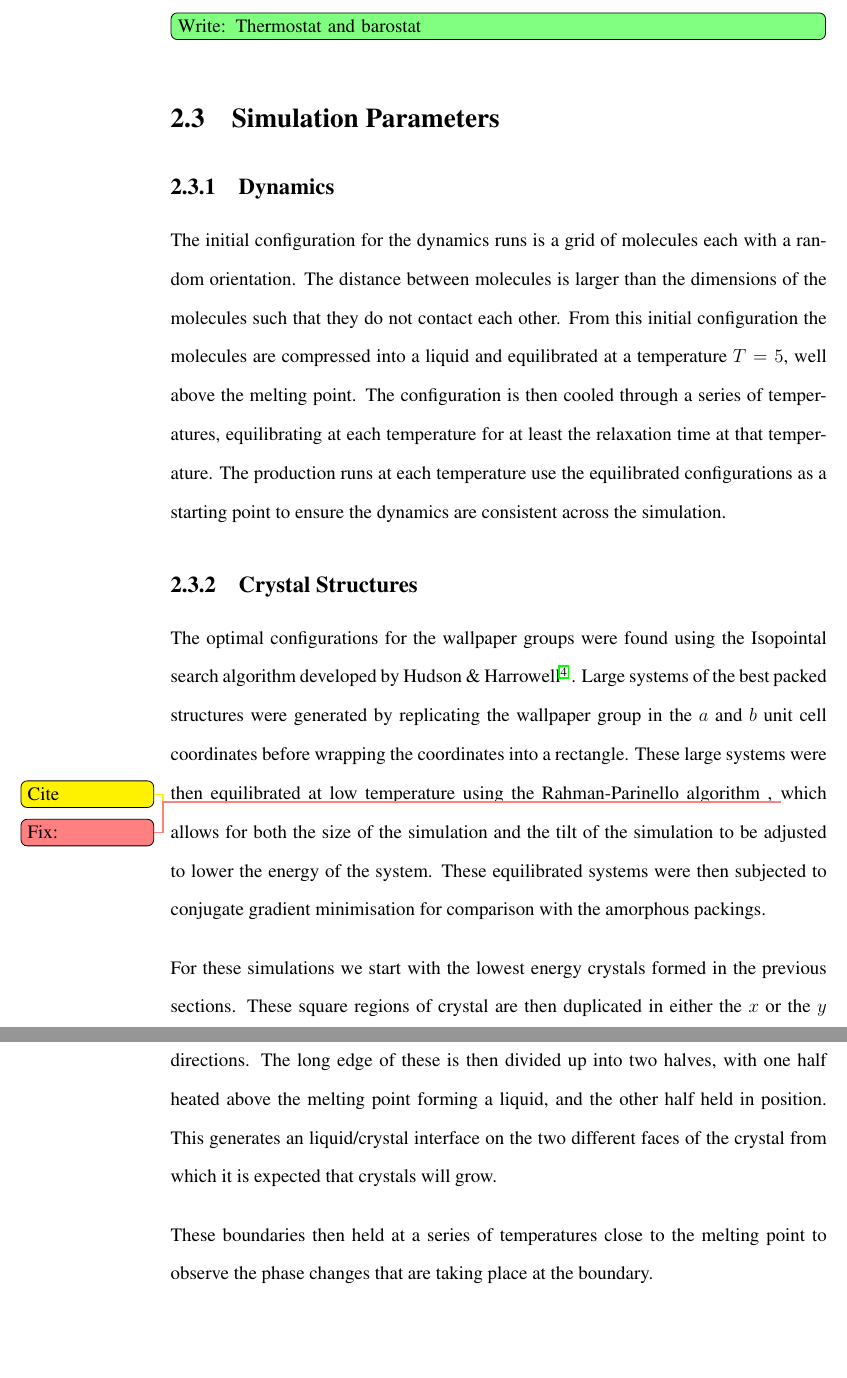
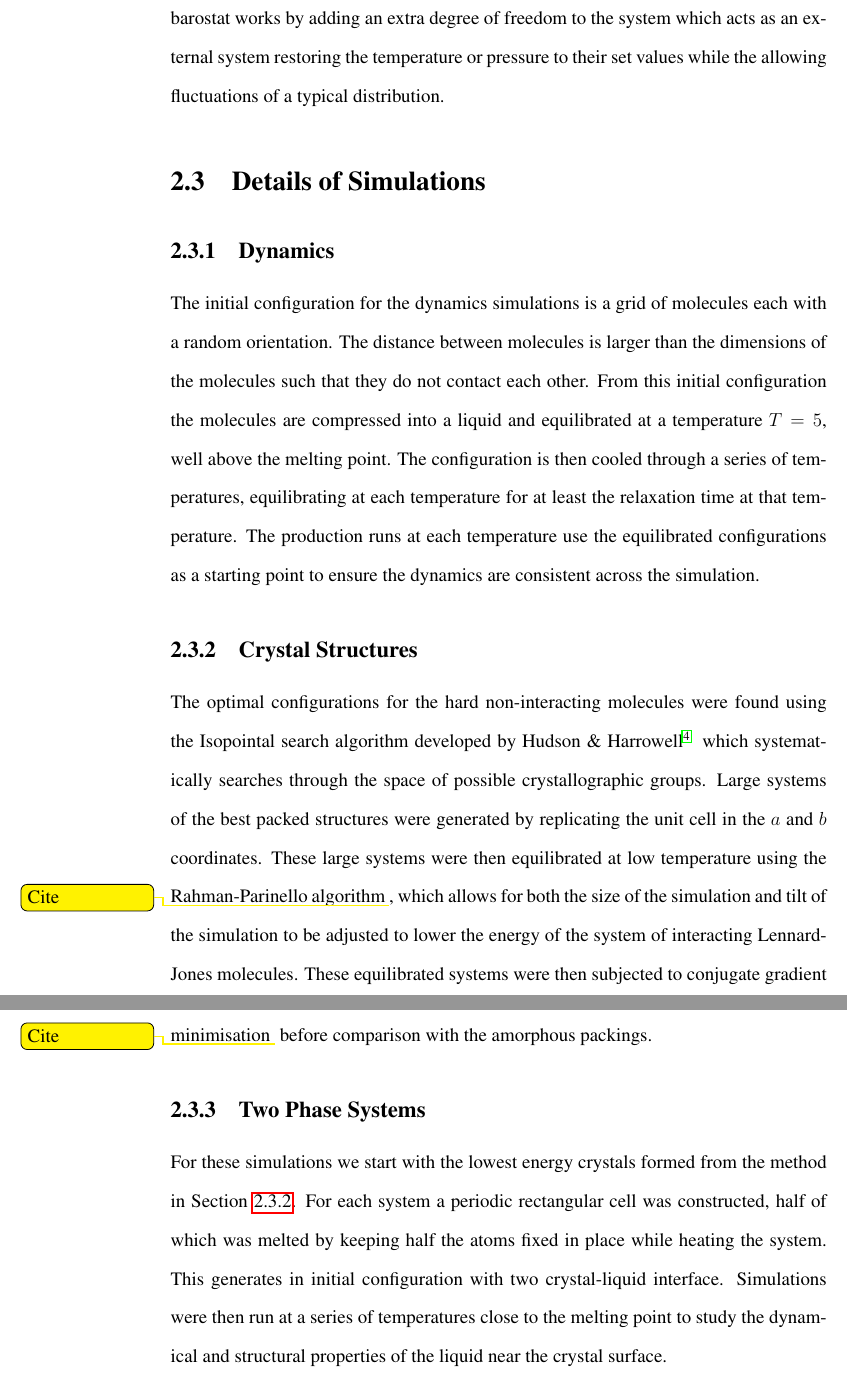
Before and after one commit to malramsay64/Honours_Thesis, a LaTeX thesis (thesis.tex, which reads method/method.tex): two parts of pages 18 and 19 of 55, joined at a grey line, cut at the place of the change, the shorter picture padded with empty space. Compiled offline with pdfLaTeX.

Commit message:
Fixing method

```diff
--- a/method/method.tex
+++ b/method/method.tex
@@ -3,18 +3,18 @@
 
 \section{Molecules}
 
-The molecules that we are using are built out of particles that interact via a modified Lennard-Jones potential. The modified Lennard Jones potential is a potential commonly used in molecular dynamics systems due to its simplicity to calculate. It is also the potential used by many studies to study glass forming binary liquids~\cite{gotze:92,sciortino:99,glotzer:00,huer:08,royall:15}. The Lennard-Jones potential takes the form
+The molecules we are using are constructed from particles that interact via a modified Lennard-Jones potential. The modified Lennard Jones potential is a potential commonly used in molecular dynamics systems due to its simplicity to calculate. It is also the potential used by many studies to study the long timescale processes glass forming binary liquids~\cite{gotze:92,sciortino:99,glotzer:00,huer:08,royall:15}. The Lennard-Jones potential takes the form
 \begin{equation}
     V_{LJ}(r) = 4\epsilon\left [ \left (\frac{\sigma}{r}\right )^{12} -\left ( \frac{\sigma}{r} \right )^6 \right]
 \end{equation}
-where $r$ is the separation of two particles and, $\epsilon$ and $\sigma$ are parameters describing the strength and the size of the potential respectively. The computational simplicity comes from the ease of computing a 6\textsuperscript{th} power function, the 12\textsuperscript{th} power term is then just the square of the 6\textsuperscript{th} power term. In the default form the Lennard-Jones potential acts over all space, a particle would have interaction with all other particles despite most of these interactions being negligible. To reduce the number of interactions to compute the potential is commonly modified to have a cutoff distance at some small value of the potential; we chose a cutoff distance of $2.5\sigma$. The final modification to the potential is to retain the continuity of the original function, subtracting the value at the cutoff giving a function of the form
+where $r$ is the separation of two particles and, $\epsilon$ and $\sigma$ are parameters describing the strength and the size of the potential respectively. The computational simplicity comes from the ease of computing a 6\textsuperscript{th} power function, the 12\textsuperscript{th} power term is then the square of the 6\textsuperscript{th} power term. In the default form the Lennard-Jones potential acts over all space, a particle would have interaction with all other particles despite most of these interactions being negligible. To reduce the number of interactions to compute the potential is commonly modified to have a cutoff distance at some small value of the potential; we chose a cutoff distance of $2.5\sigma$. The final modification to the potential is to retain the continuity of the original function, subtracting the value at the cutoff giving a function of the form
 \begin{equation}
     V_{mod}(r) = \begin{cases}
         \quad V_{LJ}(r) - V_{LJ}(2.5\sigma) & \text{if}\quad r < 2.5\sigma \\
         \quad 0  &\text{if}\quad r >= 2.5\sigma
     \end{cases}
 \end{equation}
-We have chosen the parameters for the particles to be $\epsilon = 1$, $\sigma = 2r$ with each particle having a mass $m=1$.
+We have chosen the parameters for the particles to be $\epsilon = 1$, $\sigma = 2r$, where $r$ is the radius of the particle and each particle has a mass $m=1$.
 
 The bonds between each particle comprising the molecules are given by harmonic potentials of the form
 \begin{equation}
@@ -22,15 +22,12 @@ The bonds between each particle comprising the molecules are given by harmonic p
 \end{equation}
 where $x_0$ is the bond length and we have chosen $k = 5000$ so that despite the molecules being flexible they are a close approximation to rigid molecules. This same harmonic potential also applies to the bond angles.
 
-Another important property of the molecules is the criteria for neighbouring, particles are considered neighbours if they are closer than $1.2\sigma$.
-
-
 
 \section{Molecular Dynamics}
 
-The simulations in this thesis are performed using molecular dynamics, the positions of molecules are stepped through time by solving Newton's equations at each step. The software used to perform the molecular dynamics simulations is Lammps~\cite{plimpton:95b}, an open source program designed to efficiently perform large scale molecular dynamics simulations\footnote{More information about Lammps, including downloading and installation can be found at \href{http://lammps.sandia.gov}{http://lammps.sandia.gov}}. An integral part of the optimisation achieved by Lammps is the spatial decomposition of particles amongst the available processors, allowing for efficient use use of a large number of processors. Spatial decomposition is a technique that divides the simulation area into a grid equal to the number of processors. Each processor is then assigned an area of the grid for which it is responsible for computing. The processors are also assigned a set of \emph{ghost particles}, particles which are outside of the region the processor is responsible for computing but are close enough to be applying a force to particles in that region. The use of ghost atoms reduces the amount of communication between processors, at each step the only communication required is the updated positions of the ghost atoms. The reduction in communication is important for efficiency as it is the major speed bottleneck in alternative methods.
+The simulations in this thesis are performed using molecular dynamics. The positions of molecules are stepped through time by solving Newton's equations at each step. The software used to perform the molecular dynamics simulations is Lammps~\cite{plimpton:95b}, an open source program designed to efficiently perform large scale molecular dynamics simulations\footnote{More information about Lammps, including downloading and installation can be found at \href{http://lammps.sandia.gov}{http://lammps.sandia.gov}}. An integral part of the optimisation achieved by Lammps is the spatial decomposition of particles amongst the available processors, allowing for efficient use of a large number of processors. Spatial decomposition is a technique that divides the simulation area into a grid equal to the number of processors. Each processor is then assigned an area of the grid for which it is responsible for computing. The processors are also assigned a set of \emph{ghost particles}, particles which are outside of the region the processor is responsible for computing but are close enough to be applying a force to particles in that region. The use of ghost atoms reduces the communication between processors since at each step the only communication required is the updated positions of the ghost atoms. The reduction in communication is important for efficiency as it is the major speed bottleneck in alternative methods.
 
-In a simple system like a Lennard-Jones system the standard units for various properties are cumbersome and not well matched to the specific system. Instead Lammps uses a set of reduced units, with mass $m = 1$ as the fundamental unit. A series of further units can be derived using the parameters of the Lennard-Jones potential $\sigma$ and $\epsilon$.
+In a simple system like a Lennard-Jones system the standard units for various properties are cumbersome and not well matched to the specific system. Instead Lammps uses a set of reduced units, with mass $m = 1$ as the fundamental unit. A series of further units can be derived using the parameters of the Lennard-Jones potential $\sigma$ and $\epsilon$ as shown in \texttabref{reduced units}.
 
 \begin{table}
     \centering
@@ -47,20 +44,19 @@ In a simple system like a Lennard-Jones system the standard units for various pr
 \end{table}
 
 
-The thermodynamic ensemble for the simulation is the NPT ensemble, with a constant number of particles (N), constant pressure (P) and constant temperature (T). The constant number of particles is achieved by not adding or removing any particles from the simulation, the temperature and pressure are kept constant by a Nose-Hoover thermostat and barostat~\cite{nose:84,hoover:85}.
+The thermodynamic ensemble we are using for our simulation is the NPT ensemble, with a constant number of particles (N), constant pressure (P) and constant temperature (T). The constant number of particles is achieved by not adding or removing any particles from the simulation, and the temperature and pressure are kept constant by a Nose-Hoover thermostat and barostat~\cite{nose:84,hoover:85}. The Nose-Hoover thermostat and barostat works by adding an extra degree of freedom to the system which acts as an external system restoring the temperature or pressure to their set values while the allowing fluctuations of a typical distribution.
 
-\towrite{Thermostat and barostat}
-
-\section{Simulation Parameters}
+\section{Details of Simulations}
 
 \subsection{Dynamics}
 
-The initial configuration for the dynamics runs is a grid of molecules each with a random orientation. The distance between molecules is larger than the dimensions of the molecules such that they do not contact each other. From this initial configuration the molecules are compressed into a liquid and equilibrated at a temperature $T=5$, well above the melting point. The configuration is then cooled through a series of temperatures, equilibrating at each temperature for at least the relaxation time at that temperature. The production runs at each temperature use the equilibrated configurations as a starting point to ensure the dynamics are consistent across the simulation.
+The initial configuration for the dynamics simulations is a grid of molecules each with a random orientation. The distance between molecules is larger than the dimensions of the molecules such that they do not contact each other. From this initial configuration the molecules are compressed into a liquid and equilibrated at a temperature $T=5$, well above the melting point. The configuration is then cooled through a series of temperatures, equilibrating at each temperature for at least the relaxation time at that temperature. The production runs at each temperature use the equilibrated configurations as a starting point to ensure the dynamics are consistent across the simulation.
 
 \subsection{Crystal Structures}
+\label{sec:method crys struc}
 
-The optimal configurations for the wallpaper groups were found using the Isopointal search algorithm developed by \textcite{hudson:10}. Large systems of the best packed structures were generated by replicating the wallpaper group in the $a$ and $b$ unit cell coordinates before wrapping the coordinates into a rectangle. These large systems were then equilibrated at low temperature using the Rahman-Parinello algorithm~\tocite, \tofix{}which allows for both the size of the simulation and the tilt of the simulation to be adjusted to lower the energy of the system. These equilibrated systems were then subjected to conjugate gradient minimisation for comparison with the amorphous packings.
+The optimal configurations for the hard non-interacting molecules were found using the Isopointal search algorithm developed by \textcite{hudson:10} which systematically searches through the space of possible crystallographic groups. Large systems of the best packed structures were generated by replicating the unit cell in the $a$ and $b$ coordinates. These large systems were then equilibrated at low temperature using the Rahman-Parinello algorithm~\tocite, which allows for both the size of the simulation and tilt of the simulation to be adjusted to lower the energy of the system of interacting Lennard-Jones molecules. These equilibrated systems were then subjected to conjugate gradient minimisation~\tocite before comparison with the amorphous packings.
 
-For these simulations we start with the lowest energy crystals formed in the previous sections. These square regions of crystal are then duplicated in either the $x$ or the $y$ directions. The long edge of these is then divided up into two halves, with one half heated above the melting point forming a liquid, and the other half held in position. This generates an liquid/crystal interface on the two different faces of the crystal from which it is expected that crystals will grow.
+\subsection{Two Phase Systems}
 
-These boundaries then held at a series of temperatures close to the melting point to observe the phase changes that are taking place at the boundary.
+For these simulations we start with the lowest energy crystals formed from the method in \textsecref{method crys struc}. For each system a periodic rectangular cell was constructed, half of which was melted by keeping half the atoms fixed in place while heating the system. This generates in initial configuration with two crystal-liquid interface. Simulations were then run at a series of temperatures close to the melting point to study the dynamical and structural properties of the liquid near the crystal surface.
```
